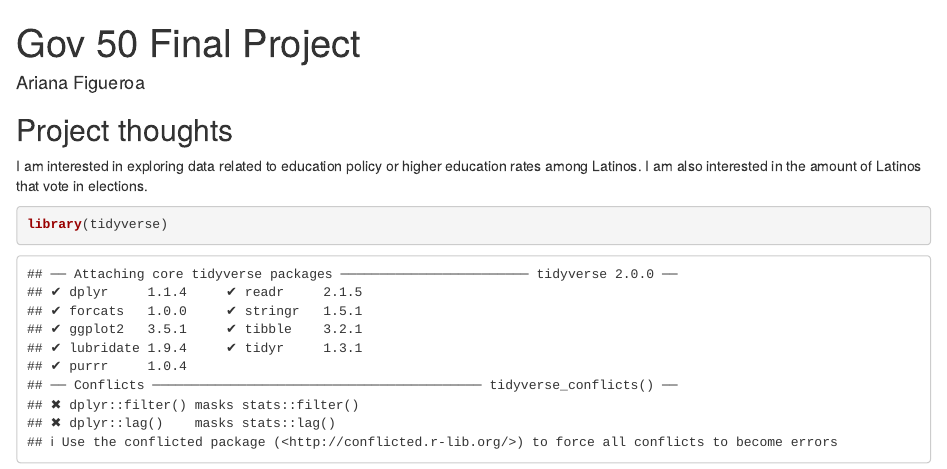
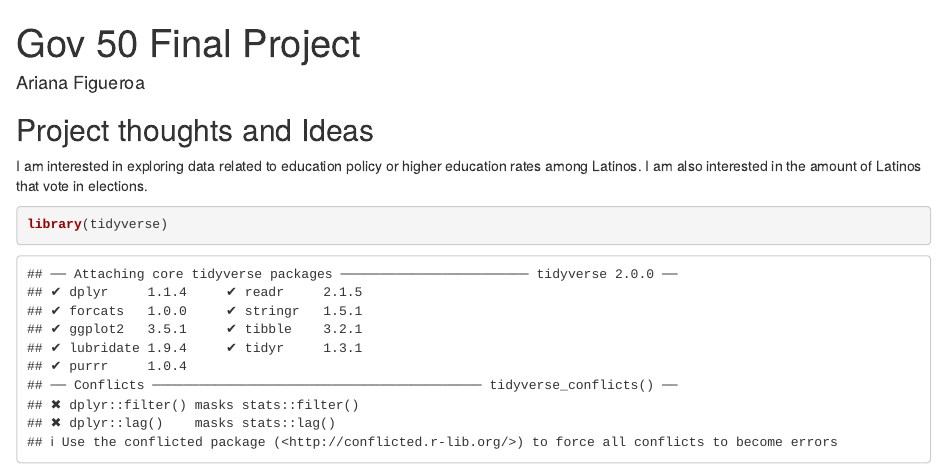
Before and after one commit to figueroaariana/gov50-final-project, an R Markdown document (index.Rmd): the page in a window 1100 px wide, from its top. Rendered offline with R 4.5, knitr and Pandoc, with nearby package versions; drawn as R Markdown's standard HTML page in place of the format the file asks for; some code elsewhere in the file could not run offline.

Commit message:
Milestone 2

```diff
--- a/index.Rmd
+++ b/index.Rmd
@@ -8,7 +8,7 @@ output:
 ---
 
 
-## Project thoughts
+## Project thoughts and Ideas
 
 I am interested in exploring data related to education policy or higher education rates among Latinos. I am also interested in the amount of Latinos that vote in elections.
 
```
